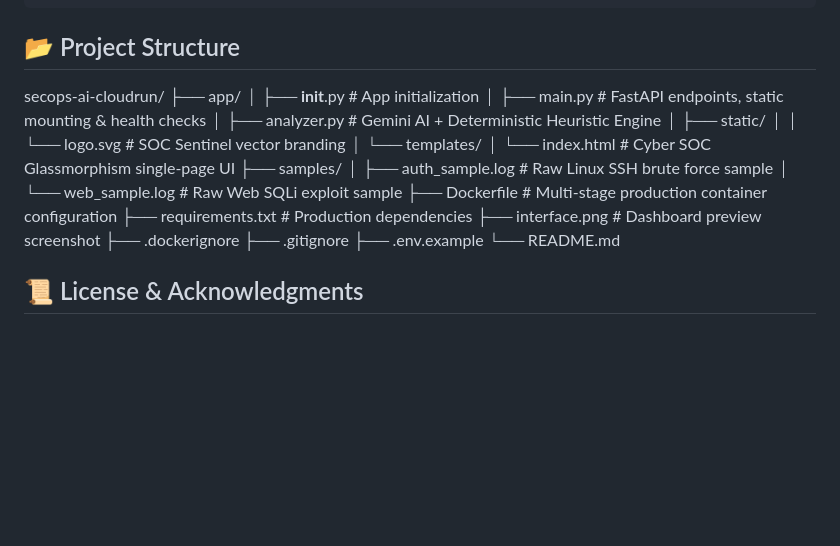
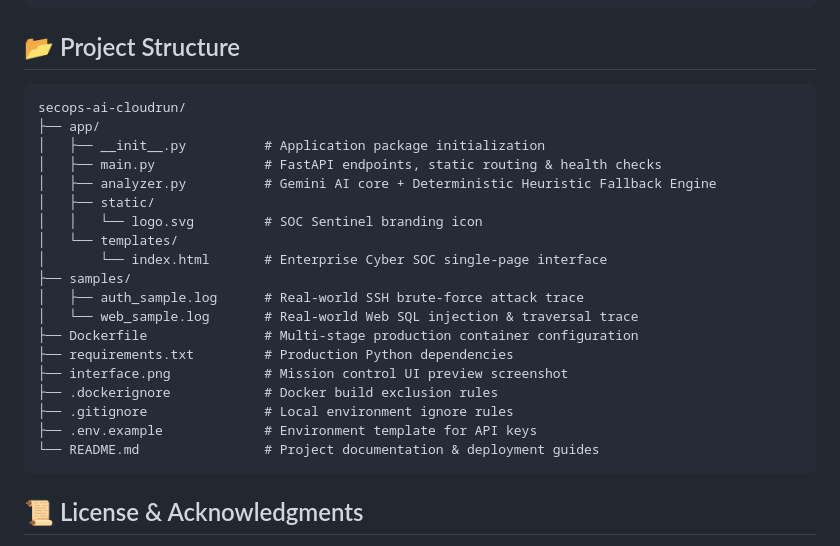
Before and after one commit to umairs759/secops-ai-cloudrun, a Markdown page: README.md, the part around the change. Drawn GitHub-style; blank space fills up the shorter version.

````diff
--- a/README.md
+++ b/README.md
@@ -119,25 +119,28 @@ Deploy using the Google Cloud CLI:
 ```
 
 ## 📂 Project Structure
+
+```text
 secops-ai-cloudrun/
 ├── app/
-│   ├── __init__.py          # App initialization
-│   ├── main.py              # FastAPI endpoints, static mounting & health checks
-│   ├── analyzer.py          # Gemini AI + Deterministic Heuristic Engine
+│   ├── __init__.py          # Application package initialization
+│   ├── main.py              # FastAPI endpoints, static routing & health checks
+│   ├── analyzer.py          # Gemini AI core + Deterministic Heuristic Fallback Engine
 │   ├── static/
-│   │   └── logo.svg         # SOC Sentinel vector branding
+│   │   └── logo.svg         # SOC Sentinel branding icon
 │   └── templates/
-│       └── index.html       # Cyber SOC Glassmorphism single-page UI
+│       └── index.html       # Enterprise Cyber SOC single-page interface
 ├── samples/
-│   ├── auth_sample.log      # Raw Linux SSH brute force sample
-│   └── web_sample.log       # Raw Web SQLi exploit sample
+│   ├── auth_sample.log      # Real-world SSH brute-force attack trace
+│   └── web_sample.log       # Real-world Web SQL injection & traversal trace
 ├── Dockerfile               # Multi-stage production container configuration
-├── requirements.txt         # Production dependencies
-├── interface.png            # Dashboard preview screenshot
-├── .dockerignore
-├── .gitignore
-├── .env.example
-└── README.md
+├── requirements.txt         # Production Python dependencies
+├── interface.png            # Mission control UI preview screenshot
+├── .dockerignore            # Docker build exclusion rules
+├── .gitignore               # Local environment ignore rules
+├── .env.example             # Environment template for API keys
+└── README.md                # Project documentation & deployment guides
+```
 
 
 ## 📜 License & Acknowledgments
````
